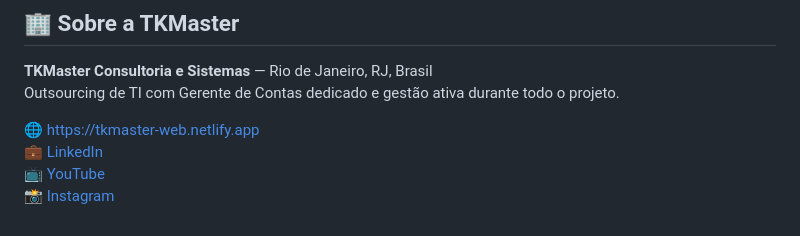
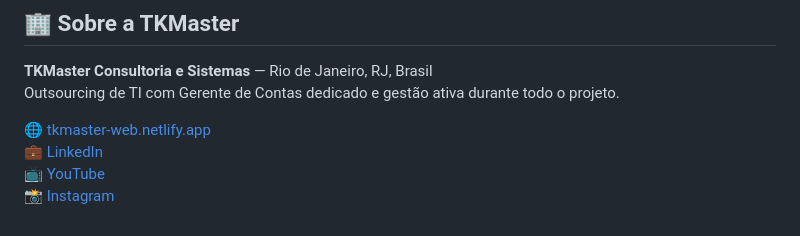
Before and after one commit to tkmaster1/tkmaster-web, a Markdown page: README.md, the part around the change. Rendered like a GitHub page.

Commit message:
melhoria no link da url do site

```diff
--- a/README.md
+++ b/README.md
@@ -117,7 +117,7 @@ Após publicar, cadastre o sitemap em:
 **TKMaster Consultoria e Sistemas** — Rio de Janeiro, RJ, Brasil
 Outsourcing de TI com Gerente de Contas dedicado e gestão ativa durante todo o projeto.
 
-🌐 [https://tkmaster-web.netlify.app](https://tkmaster-web.netlify.app)
+🌐 [tkmaster-web.netlify.app](https://tkmaster-web.netlify.app)
 💼 [LinkedIn](https://www.linkedin.com/company/tkmasterconsultorias/)
 📺 [YouTube](https://www.youtube.com/@TKMasterConsultorias)
 📸 [Instagram](https://www.instagram.com/tkmaster.consultoria)
```
